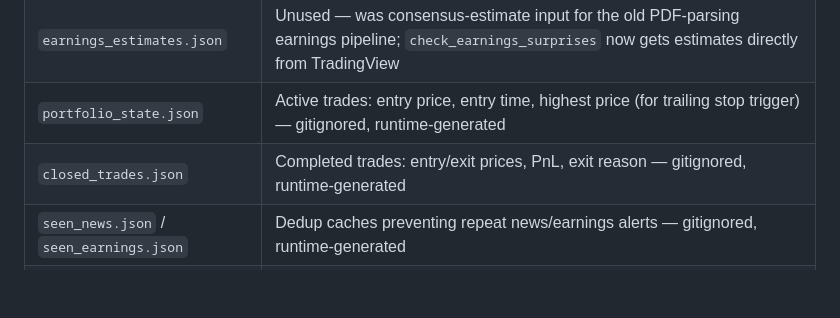
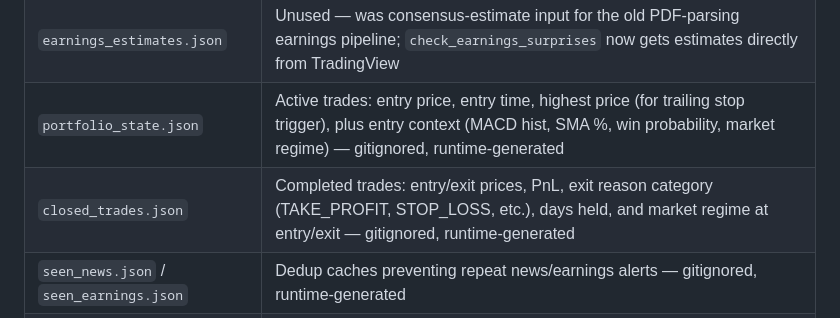
Before and after one commit to ParthaChak79/Stock-Trading-Bot, a Markdown page: CLAUDE.md, the part around the change. Drawn GitHub-style; blank space fills up the shorter version.

Commit message:
Update CLAUDE.md to document new entry/exit context and market regime data

```diff
--- a/CLAUDE.md
+++ b/CLAUDE.md
@@ -50,8 +50,8 @@ Key features:
 | `top50_stocks_v36.json` | The ranked master list — every stock scoring ≥60, re-ranked each rebuild. Committed (curated data); `stock_screener.py` backs up the prior version to `top50_stocks_v36.json.bak` (gitignored) before each rewrite |
 | `qualitative_scores.json` | Per-ticker Claude qualitative-score cache with reasoning + `asof` date — gitignored, runtime-generated |
 | `earnings_estimates.json` | Unused — was consensus-estimate input for the old PDF-parsing earnings pipeline; `check_earnings_surprises` now gets estimates directly from TradingView |
-| `portfolio_state.json` | Active trades: entry price, entry time, highest price (for trailing stop trigger) — gitignored, runtime-generated |
-| `closed_trades.json` | Completed trades: entry/exit prices, PnL, exit reason — gitignored, runtime-generated |
+| `portfolio_state.json` | Active trades: entry price, entry time, highest price (for trailing stop trigger), plus entry context (MACD hist, SMA %, win probability, market regime) — gitignored, runtime-generated |
+| `closed_trades.json` | Completed trades: entry/exit prices, PnL, exit reason category (TAKE_PROFIT, STOP_LOSS, etc.), days held, and market regime at entry/exit — gitignored, runtime-generated |
 | `seen_news.json` / `seen_earnings.json` | Dedup caches preventing repeat news/earnings alerts — gitignored, runtime-generated |
 | `signal_reminders.json` | Next-day reminders of yesterday's BUY/SELL signals — gitignored, runtime-generated |
 | `market_crash_state.json` | Last date a market-crash alert fired, so it only fires once per day — gitignored, runtime-generated |
```
